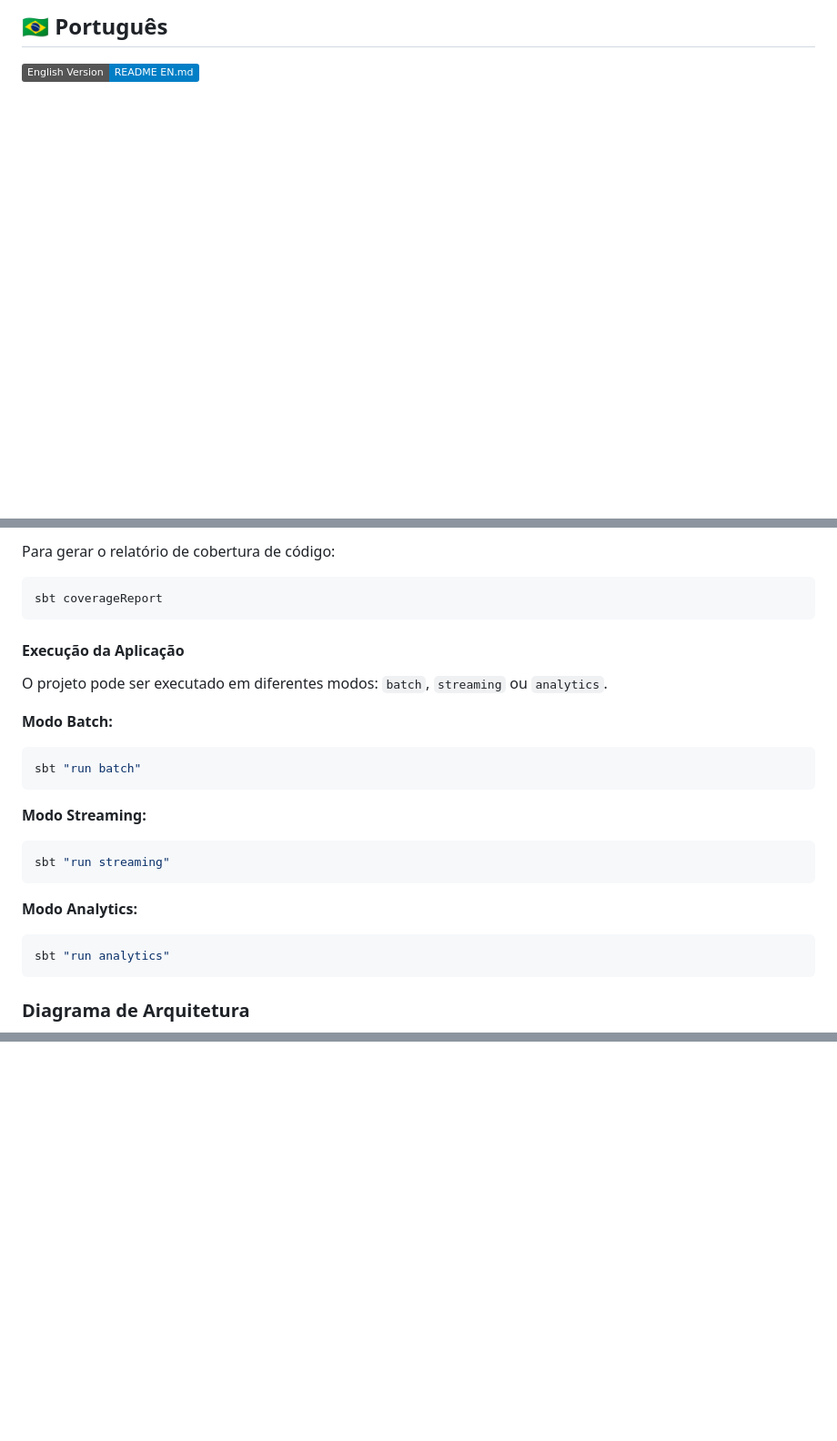
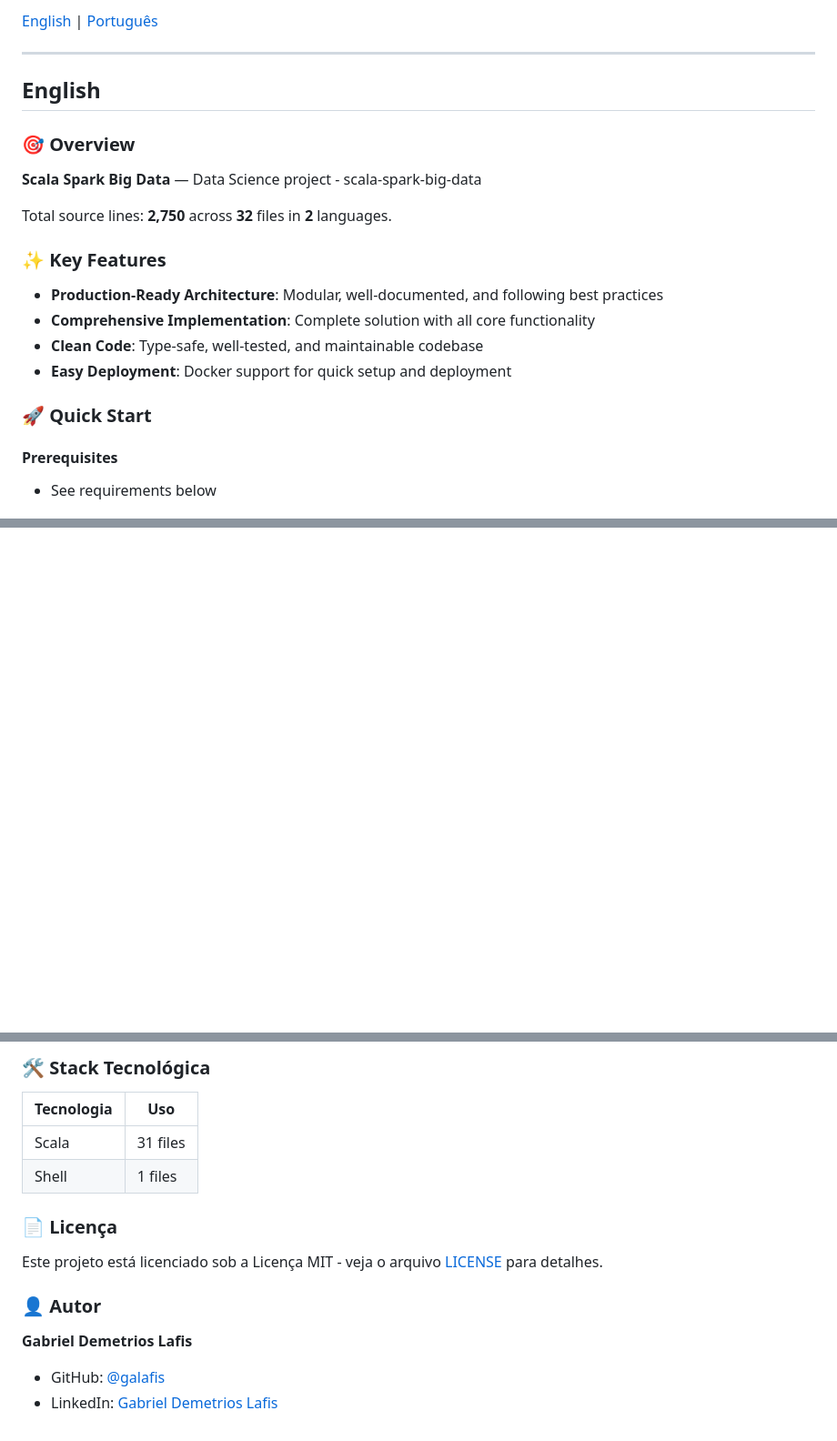
Before and after one commit to galafis/scala-spark-big-data, a Markdown page: README.md, 3 parts joined by grey strips. Shown at 91% size. Rendered like a GitHub page; badges without logos; blank space fills up the shorter version.

Commit message:
chore: standardize README, add Dockerfile, LICENSE, .gitignore

````diff
--- a/README.md
+++ b/README.md
@@ -4,6 +5,26 @@
 
-## 🇧🇷 Português
+[English](#english) | [Português](#português)
 
-[![English Version](https://img.shields.io/badge/English%20Version-README_EN.md-blue)](README_EN.md)
+---
+
+## English
+
+### 🎯 Overview
+
+**Scala Spark Big Data** — Data Science project - scala-spark-big-data
+
+Total source lines: **2,750** across **32** files in **2** languages.
+
+### ✨ Key Features
+
+- **Production-Ready Architecture**: Modular, well-documented, and following best practices
+- **Comprehensive Implementation**: Complete solution with all core functionality
+- **Clean Code**: Type-safe, well-tested, and maintainable codebase
+- **Easy Deployment**: Docker support for quick setup and deployment
+
+### 🚀 Quick Start
+
+#### Prerequisites
+- See requirements below
 
 
@@ -92,30 +103,0 @@ sbt test
-Para gerar o relatório de cobertura de código:
-
-```bash
-sbt coverageReport
-```
-
-#### Execução da Aplicação
-
-O projeto pode ser executado em diferentes modos: `batch`, `streaming` ou `analytics`.
-
-**Modo Batch:**
-
-```bash
-sbt "run batch"
-```
-
-**Modo Streaming:**
-
-```bash
-sbt "run streaming"
-```
-
-**Modo Analytics:**
-
-```bash
-sbt "run analytics"
-```
-
-### Diagrama de Arquitetura
-
@@ -168,0 +195,17 @@ Este projeto está licenciado sob a Licença MIT - veja o arquivo `LICENSE` para
+### 🛠️ Stack Tecnológica
+
+| Tecnologia | Uso |
+|------------|-----|
+| Scala | 31 files |
+| Shell | 1 files |
+
+### 📄 Licença
+
+Este projeto está licenciado sob a Licença MIT - veja o arquivo [LICENSE](LICENSE) para detalhes.
+
+### 👤 Autor
+
+**Gabriel Demetrios Lafis**
+
+- GitHub: [@galafis](https://github.com/galafis)
+- LinkedIn: [Gabriel Demetrios Lafis](https://linkedin.com/in/gabriel-demetrios-lafis)
````
Also changed, not shown: other parts of README.md (+146 -110 lines).
